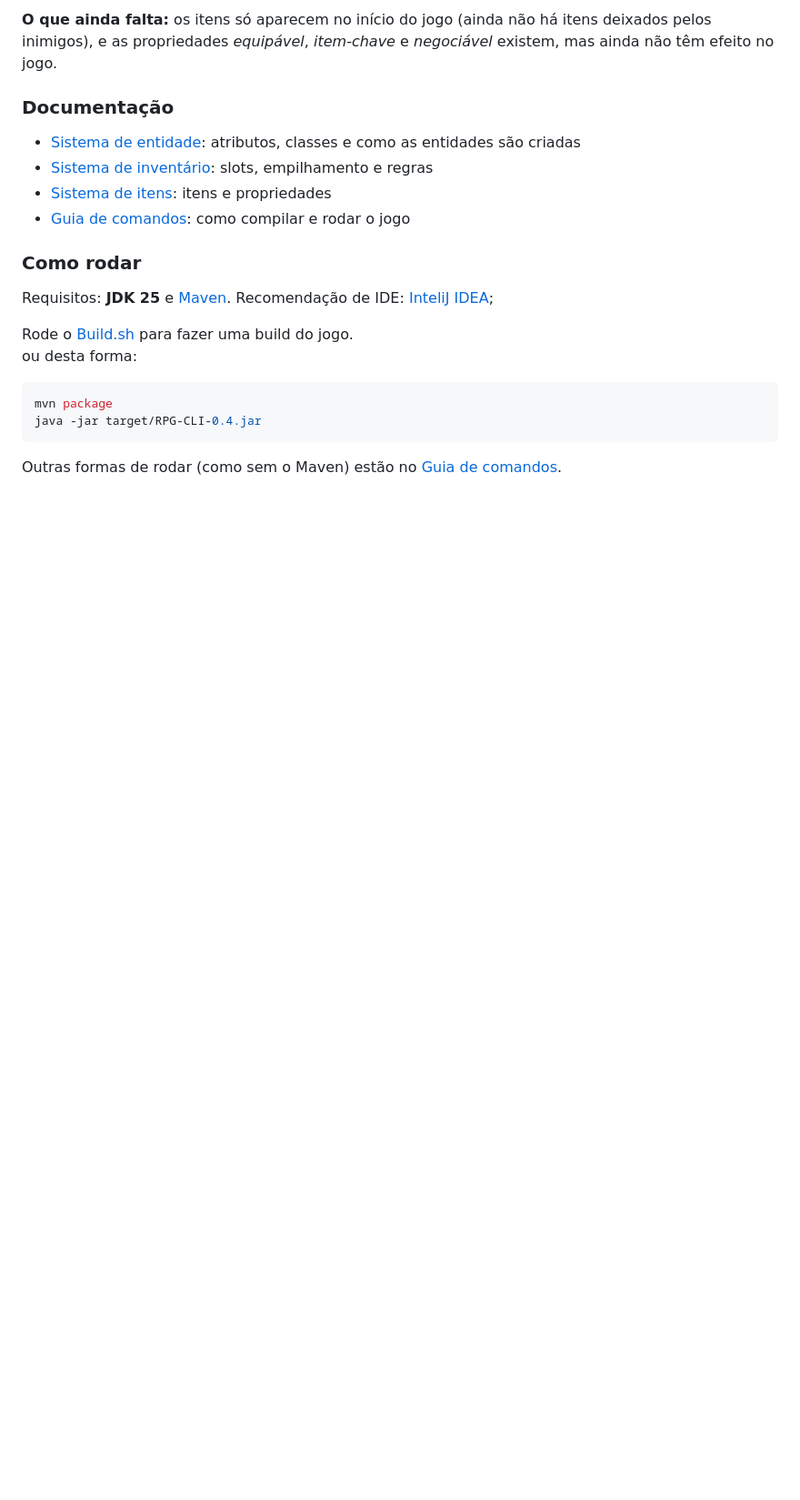
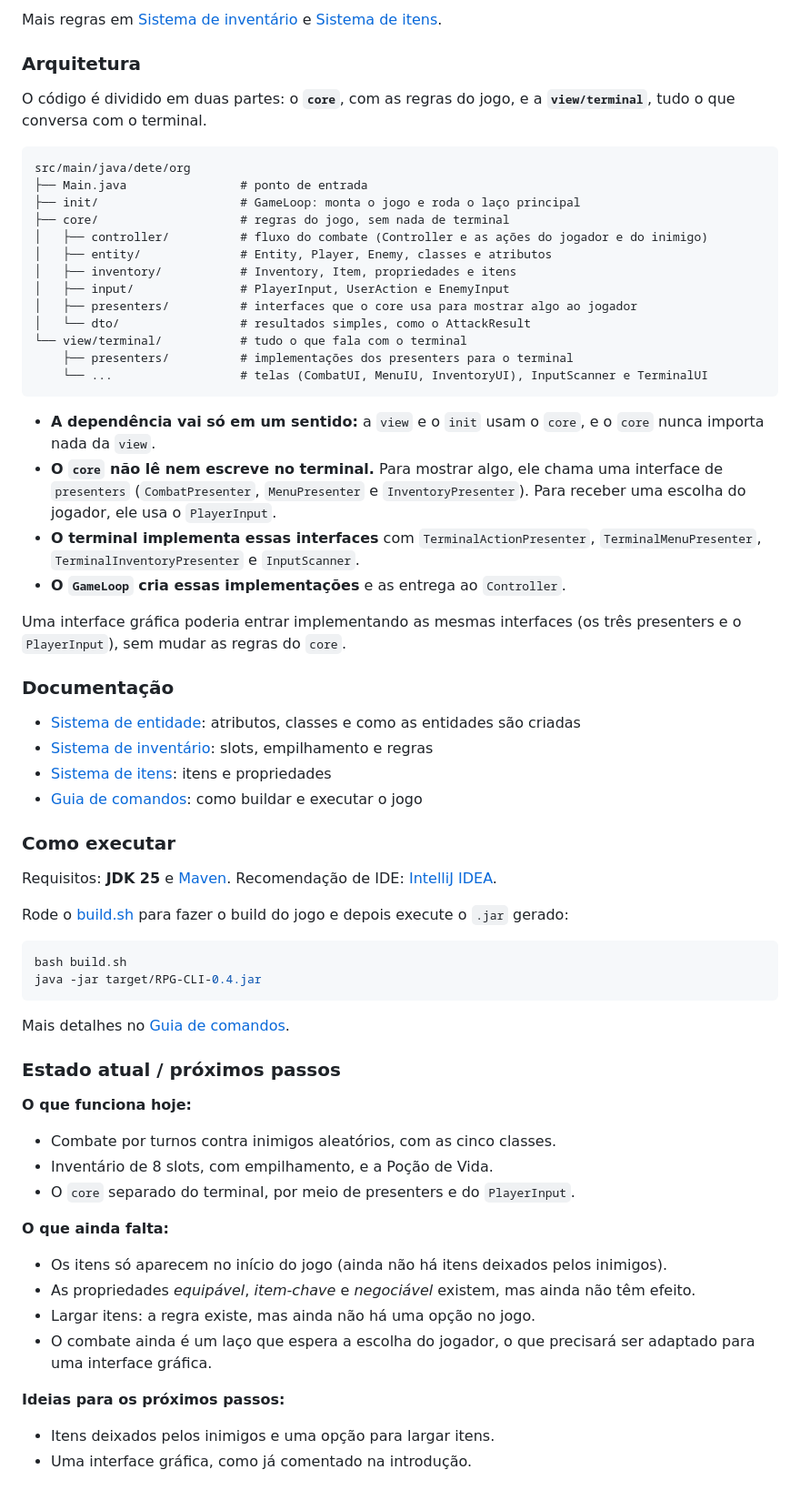
Before and after one commit to Deteriorando/rpg-cli, a Markdown page: README.md, the part around one of its changes. Shown at 91% size. Rendered like a GitHub page; blank space fills up the shorter version.

Commit message:
Update: Atualização do README.md

````diff
--- a/README.md
+++ b/README.md
@@ -62,27 +77,77 @@ e [Sistema de itens](Document/Items.md).
 
-**O que ainda falta:** os itens só aparecem no início do jogo (ainda não há
-itens deixados pelos inimigos), e as propriedades *equipável*, *item-chave* e
-*negociável* existem, mas ainda não têm efeito no jogo.
+Mais regras em [Sistema de inventário](Document/Inventory.md) e
+[Sistema de itens](Document/Items.md).
+
+### Arquitetura
+
+O código é dividido em duas partes: o **`core`**, com as regras do jogo, e a
+**`view/terminal`**, tudo o que conversa com o terminal.
+
+```
+src/main/java/dete/org
+├── Main.java                # ponto de entrada
+├── init/                    # GameLoop: monta o jogo e roda o laço principal
+├── core/                    # regras do jogo, sem nada de terminal
+│   ├── controller/          # fluxo do combate (Controller e as ações do jogador e do inimigo)
+│   ├── entity/              # Entity, Player, Enemy, classes e atributos
+│   ├── inventory/           # Inventory, Item, propriedades e itens
+│   ├── input/               # PlayerInput, UserAction e EnemyInput
+│   ├── presenters/          # interfaces que o core usa para mostrar algo ao jogador
+│   └── dto/                 # resultados simples, como o AttackResult
+└── view/terminal/           # tudo o que fala com o terminal
+    ├── presenters/          # implementações dos presenters para o terminal
+    └── ...                  # telas (CombatUI, MenuIU, InventoryUI), InputScanner e TerminalUI
+```
+
+- **A dependência vai só em um sentido:** a `view` e o `init` usam o `core`,
+  e o `core` nunca importa nada da `view`.
+- **O `core` não lê nem escreve no terminal.** Para mostrar algo, ele chama uma
+  interface de `presenters` (`CombatPresenter`, `MenuPresenter` e
+  `InventoryPresenter`). Para receber uma escolha do jogador, ele usa o
+  `PlayerInput`.
+- **O terminal implementa essas interfaces** com `TerminalActionPresenter`,
+  `TerminalMenuPresenter`, `TerminalInventoryPresenter` e `InputScanner`.
+- **O `GameLoop` cria essas implementações** e as entrega ao `Controller`.
+
+Uma interface gráfica poderia entrar implementando as mesmas interfaces
+(os três presenters e o `PlayerInput`), sem mudar as regras do `core`.
 
 ### Documentação
 
 - [Sistema de entidade](Document/EntitySystem.md): atributos, classes e como as entidades são criadas
 - [Sistema de inventário](Document/Inventory.md): slots, empilhamento e regras
 - [Sistema de itens](Document/Items.md): itens e propriedades
-- [Guia de comandos](Document/COMMANDS.md): como compilar e rodar o jogo
+- [Guia de comandos](Document/COMMANDS.md): como buildar e executar o jogo
 
-### Como rodar
+### Como executar
 
 Requisitos: **JDK 25** e [Maven](https://maven.apache.org/).
-Recomendação de IDE: [InteliJ IDEA](https://www.jetbrains.com/idea/download);
+Recomendação de IDE: [IntelliJ IDEA](https://www.jetbrains.com/idea/download).
 
-Rode o [Build.sh](build.sh) para fazer uma build do jogo. <br>
-ou desta forma:
+Rode o [build.sh](build.sh) para fazer o build do jogo e depois execute o `.jar`
+gerado:
 
 ```bash
-mvn package
+bash build.sh
 java -jar target/RPG-CLI-0.4.jar
 ```
 
-Outras formas de rodar (como sem o Maven) estão no
-[Guia de comandos](Document/COMMANDS.md).
+Mais detalhes no [Guia de comandos](Document/COMMANDS.md).
+
+### Estado atual / próximos passos
+
+**O que funciona hoje:**
+- Combate por turnos contra inimigos aleatórios, com as cinco classes.
+- Inventário de 8 slots, com empilhamento, e a Poção de Vida.
+- O `core` separado do terminal, por meio de presenters e do `PlayerInput`.
+
+**O que ainda falta:**
+- Os itens só aparecem no início do jogo (ainda não há itens deixados pelos inimigos).
+- As propriedades *equipável*, *item-chave* e *negociável* existem, mas ainda não têm efeito.
+- Largar itens: a regra existe, mas ainda não há uma opção no jogo.
+- O combate ainda é um laço que espera a escolha do jogador, o que precisará ser
+  adaptado para uma interface gráfica.
+
+**Ideias para os próximos passos:**
+- Itens deixados pelos inimigos e uma opção para largar itens.
+- Uma interface gráfica, como já comentado na introdução.
````
Also changed, not shown: other parts of README.md (+34 -19 lines).
